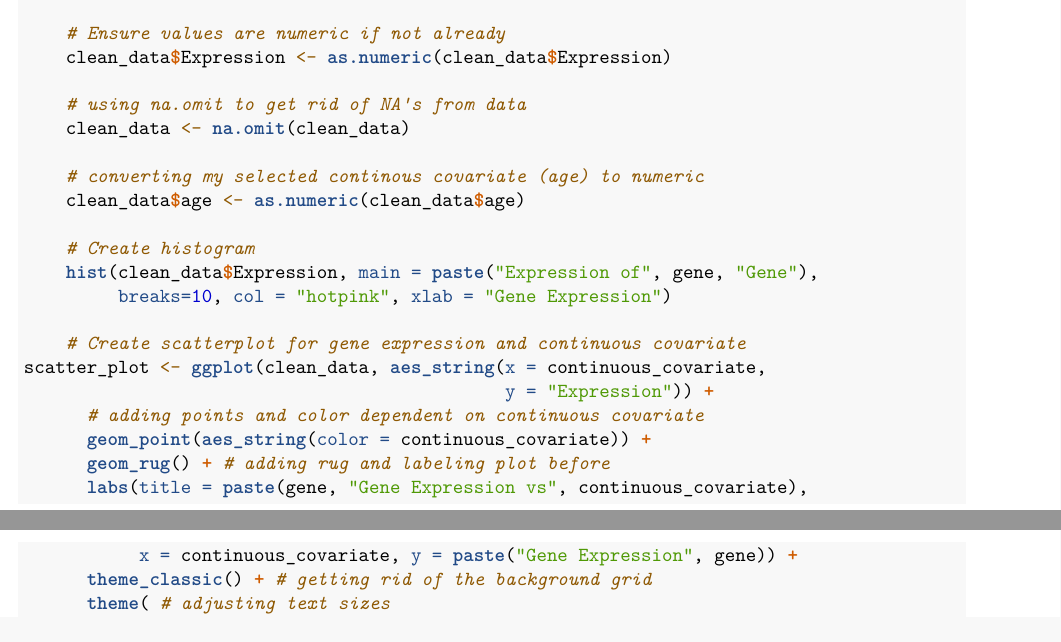
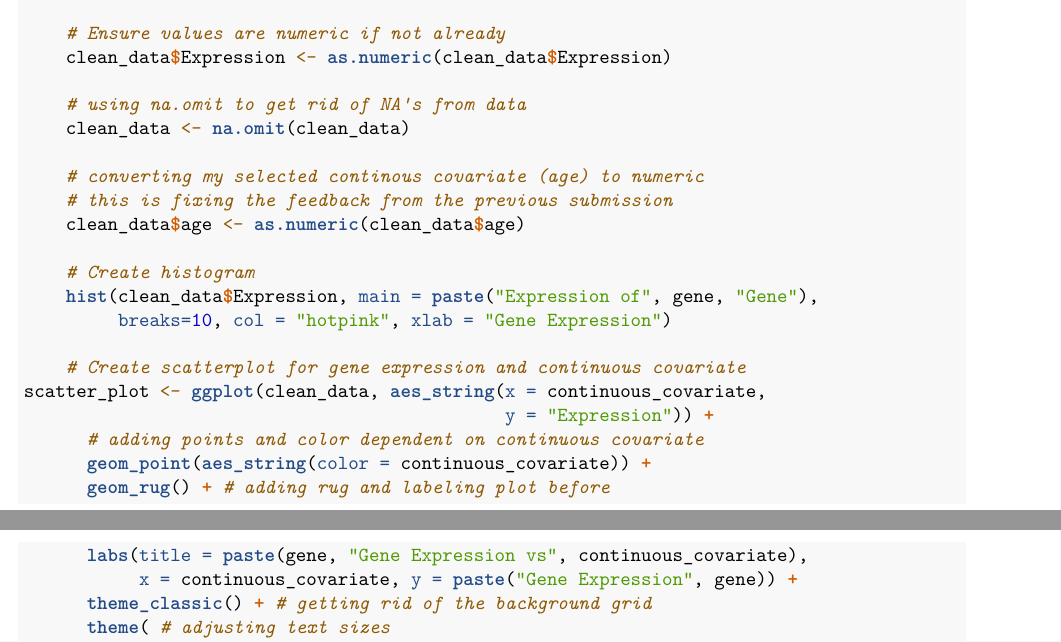
Before and after one commit to hannahbahrampour/QBS103_Repo, an R Markdown document (FinalPro_Sub2.Rmd): two parts of pages 2 and 3 of 3, joined at a grey line, cut so that both start at the same text. Rendered offline with R 4.5, knitr and Pandoc, then LaTeX, with nearby package versions; some code elsewhere in the file could not run offline.

Commit message:
Update FinalPro_Sub2.Rmd

```diff
--- a/FinalPro_Sub2.Rmd
+++ b/FinalPro_Sub2.Rmd
@@ -68,6 +68,7 @@ create_plots <- function(data_merged, gene_names, continuous_covariate,
     clean_data <- na.omit(clean_data)
 
     # converting my selected continous covariate (age) to numeric
+    # this is fixing the feedback from the previous submission
     clean_data$age <- as.numeric(clean_data$age)
 
     # Create histogram
```
